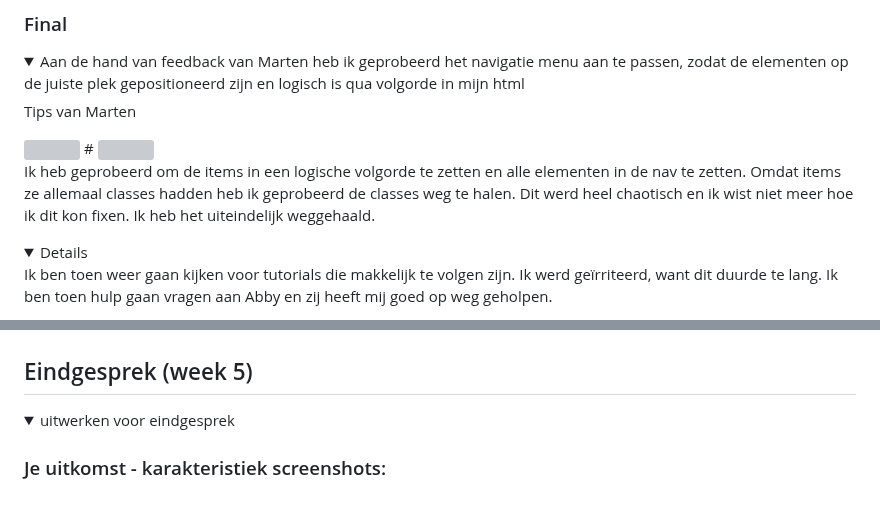
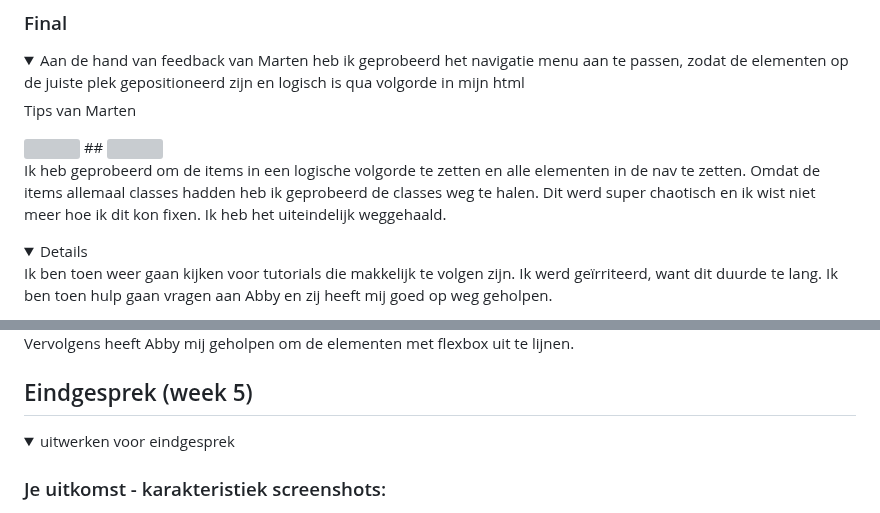
Before and after one commit to S29ara/Blokweb, a Markdown page: README.md, 2 parts joined by grey strips. Drawn GitHub-style; folded sections open; grey boxes are pictures that could not be loaded.

```diff
--- a/README.md
+++ b/README.md
@@ -545,10 +545,10 @@ bron: [https://webdesign.tutsplus.com/how-to-build-a-responsive-navigation-bar-w
 <p>Tips van Marten</p>
 
 <img src="readme-images/schets_marten2.jpg" width="375px" alt="">
-#
+##
 <img src="readme-images/schets_marten2.2.jpg" width="375px" alt="">
 
-<p>Ik heb geprobeerd om de items in een logische volgorde te zetten en alle elementen in de nav te zetten. Omdat items ze allemaal classes hadden heb ik geprobeerd de classes weg te halen. Dit werd heel chaotisch en ik wist niet meer hoe ik dit kon fixen. Ik heb het uiteindelijk weggehaald.</p>
+<p>Ik heb geprobeerd om de items in een logische volgorde te zetten en alle elementen in de nav te zetten. Omdat de items allemaal classes hadden heb ik geprobeerd de classes weg te halen. Dit werd super chaotisch en ik wist niet meer hoe ik dit kon fixen. Ik heb het uiteindelijk weggehaald.</p>
 
 <details>
 <p>Ik ben toen weer gaan kijken voor tutorials die makkelijk te volgen zijn. Ik werd geïrriteerd, want dit duurde te lang. Ik ben toen hulp gaan vragen aan Abby en zij heeft mij goed op weg geholpen.</p>
@@ -559,4 +569,5 @@ bron: [https://webdesign.tutsplus.com/how-to-build-a-responsive-navigation-bar-w
 
+<p>Vervolgens heeft Abby mij geholpen om de elementen met flexbox uit te lijnen.</p>
 
 
 </details>
```
Also changed, not shown: other parts of README.md (+10 -0 lines).
